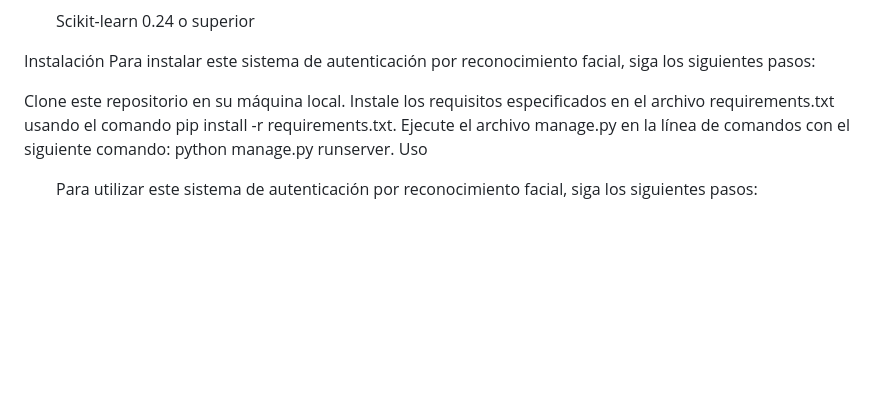
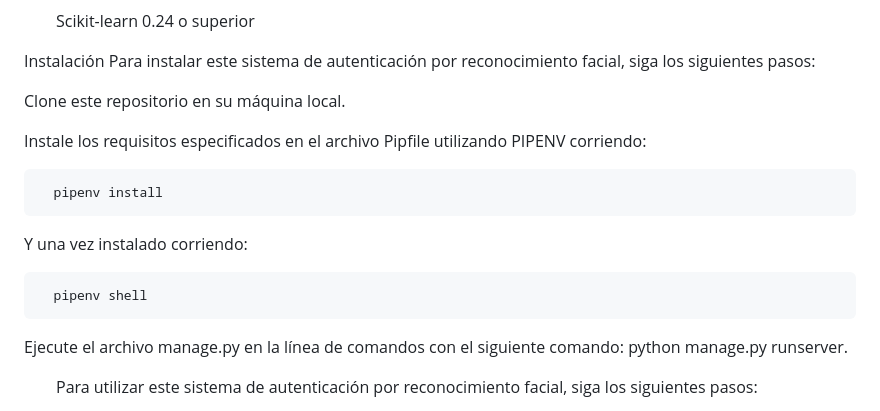
Before and after one commit to ANVRRT/FacialDetection, a Markdown page: README.md, the part around the change. GitHub-like rendering; blank space fills up the shorter version.

````diff
--- a/README.md
+++ b/README.md
@@ -36,9 +36,21 @@ Instalación
 Para instalar este sistema de autenticación por reconocimiento facial, siga los siguientes pasos:
 
 Clone este repositorio en su máquina local.
-Instale los requisitos especificados en el archivo requirements.txt usando el comando pip install -r requirements.txt.
+
+Instale los requisitos especificados en el archivo Pipfile utilizando PIPENV corriendo:
+
+```
+  pipenv install
+```
+
+Y una vez instalado corriendo:
+
+```
+  pipenv shell
+```
+
 Ejecute el archivo manage.py en la línea de comandos con el siguiente comando: python manage.py runserver.
-Uso
+
 
 
 <ul>
````
